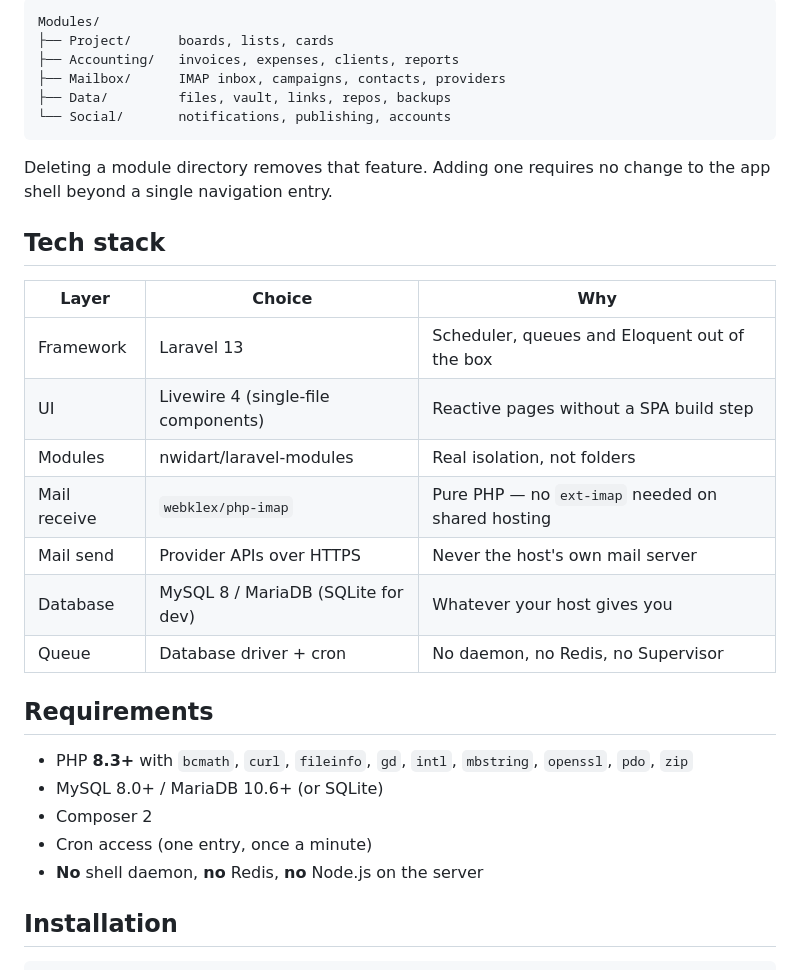
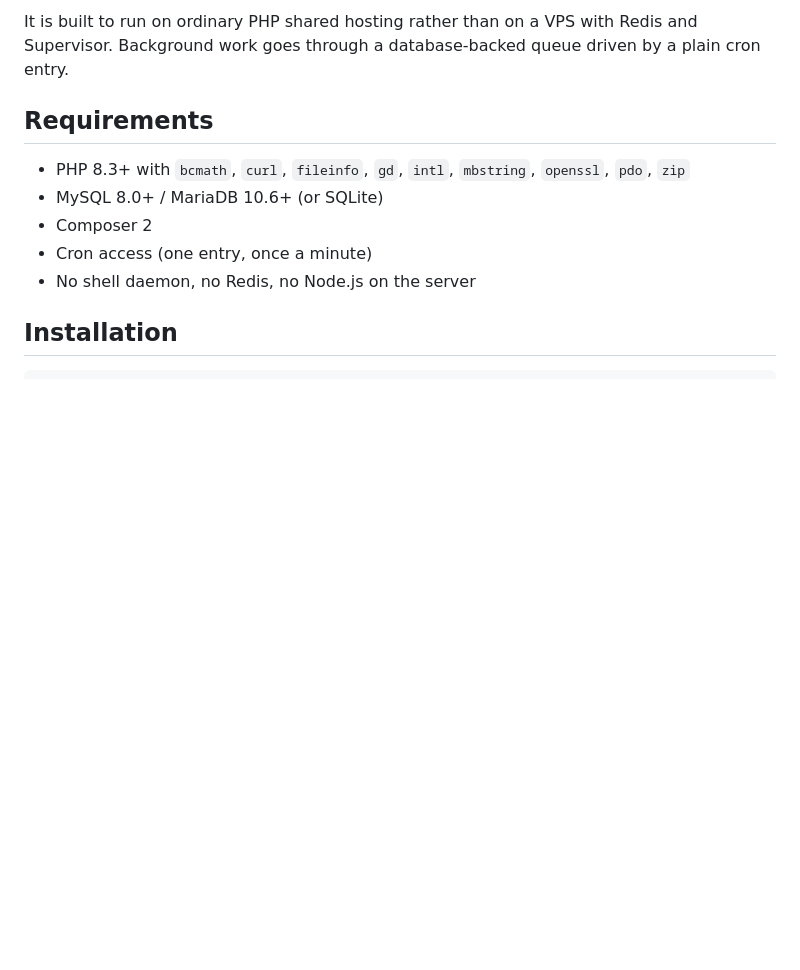
Before and after one commit to morpheusadam/kargah, a Markdown page: README.md, the part around one of its changes. GitHub-like rendering; blank space fills up the shorter version.

````diff
--- a/README.md
+++ b/README.md
@@ -66,34 +17,13 @@ routes, views, migrations and Livewire components:
-```
-Modules/
-├── Project/      boards, lists, cards
-├── Accounting/   invoices, expenses, clients, reports
-├── Mailbox/      IMAP inbox, campaigns, contacts, providers
-├── Data/         files, vault, links, repos, backups
-└── Social/       notifications, publishing, accounts
-```
-
-Deleting a module directory removes that feature. Adding one requires no change to the app shell
-beyond a single navigation entry.
-
-## Tech stack
-
-| Layer | Choice | Why |
-| --- | --- | --- |
-| Framework | Laravel 13 | Scheduler, queues and Eloquent out of the box |
-| UI | Livewire 4 (single-file components) | Reactive pages without a SPA build step |
-| Modules | nwidart/laravel-modules | Real isolation, not folders |
-| Mail receive | `webklex/php-imap` | Pure PHP — no `ext-imap` needed on shared hosting |
-| Mail send | Provider APIs over HTTPS | Never the host's own mail server |
-| Database | MySQL 8 / MariaDB (SQLite for dev) | Whatever your host gives you |
-| Queue | Database driver + cron | No daemon, no Redis, no Supervisor |
+It is built to run on ordinary PHP shared hosting rather than on a VPS with Redis and Supervisor.
+Background work goes through a database-backed queue driven by a plain cron entry.
 
 ## Requirements
 
-- PHP **8.3+** with `bcmath`, `curl`, `fileinfo`, `gd`, `intl`, `mbstring`, `openssl`, `pdo`, `zip`
+- PHP 8.3+ with `bcmath`, `curl`, `fileinfo`, `gd`, `intl`, `mbstring`, `openssl`, `pdo`, `zip`
 - MySQL 8.0+ / MariaDB 10.6+ (or SQLite)
 - Composer 2
 - Cron access (one entry, once a minute)
-- **No** shell daemon, **no** Redis, **no** Node.js on the server
+- No shell daemon, no Redis, no Node.js on the server
 
 ## Installation
 
````
Also changed, not shown: other parts of README.md (+67 -64 lines).
